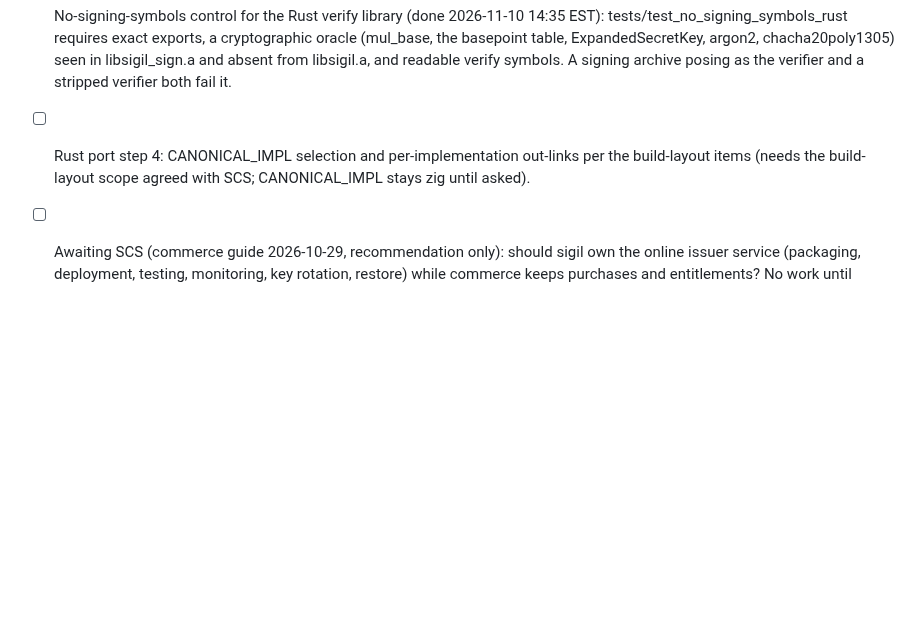
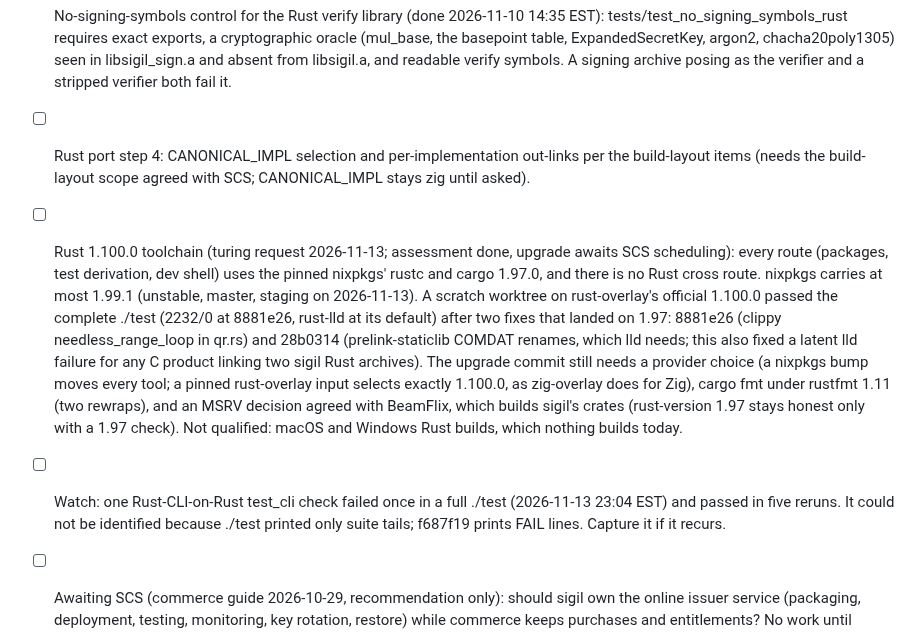
Before and after one commit to pmarreck/sigil, a Markdown page: PLAN.md, the part around the change. Drawn GitHub-style; blank space fills up the shorter version.

Commit message:
PLAN: Rust 1.100.0 assessment; watch an intermittent test_cli failure

```diff
--- a/PLAN.md
+++ b/PLAN.md
@@ -43,6 +43,8 @@ Background and settled decisions: docs/plan_context/decisions_and_background.md.
 - [ ] ./test latency (performance-profiling feedback budget: 5s execution, build timed apart). ./test now times every suite. 2026-11-10: execution 261s to 29s wall and build 178s to 70s: the cross-implementation suite runs once over all four pairs, each differential runs its two drivers concurrently, license_vectors_v2.sh stopped regenerating committed vectors in place, every post-build suite runs from one bounded queue (SIGIL_TEST_JOBS), and sigil-rust's source is filtered. The lint now overlaps the build. 18:33 EST: the Zig package's source is now build.zig.zon's own `.paths`, so an edit to docs, PLAN, tests or examples no longer rebuilds it (65 to 78s); the Rust package takes only the two scripts it runs. 18:45 EST: zig_consumer's compiles (the 18 to 20s critical path) moved into the cached zig-consumer-results package, which records each step's status for the suite and rebuilds only when the Zig package, the consumer or the conformance program changes; ./build first builds every package in one concurrent nix invocation. Next: test_cli's production-strength KDF calls (about 37 per pair; the parameters themselves are the contract and stay). Measure on a quiet host: at 16:14 EST the load average was 75 to 103 and suite times doubled.
 - [x] No-signing-symbols control for the Rust verify library (done 2026-11-10 14:35 EST): tests/test_no_signing_symbols_rust requires exact exports, a cryptographic oracle (mul_base, the basepoint table, ExpandedSecretKey, argon2, chacha20poly1305) seen in libsigil_sign.a and absent from libsigil.a, and readable verify symbols. A signing archive posing as the verifier and a stripped verifier both fail it.
 - [ ] Rust port step 4: CANONICAL_IMPL selection and per-implementation out-links per the build-layout items (needs the build-layout scope agreed with SCS; CANONICAL_IMPL stays zig until asked).
+- [ ] Rust 1.100.0 toolchain (turing request 2026-11-13; assessment done, upgrade awaits SCS scheduling): every route (packages, test derivation, dev shell) uses the pinned nixpkgs' rustc and cargo 1.97.0, and there is no Rust cross route. nixpkgs carries at most 1.99.1 (unstable, master, staging on 2026-11-13). A scratch worktree on rust-overlay's official 1.100.0 passed the complete ./test (2232/0 at 8881e26, rust-lld at its default) after two fixes that landed on 1.97: 8881e26 (clippy needless_range_loop in qr.rs) and 28b0314 (prelink-staticlib COMDAT renames, which lld needs; this also fixed a latent lld failure for any C product linking two sigil Rust archives). The upgrade commit still needs a provider choice (a nixpkgs bump moves every tool; a pinned rust-overlay input selects exactly 1.100.0, as zig-overlay does for Zig), cargo fmt under rustfmt 1.11 (two rewraps), and an MSRV decision agreed with BeamFlix, which builds sigil's crates (rust-version 1.97 stays honest only with a 1.97 check). Not qualified: macOS and Windows Rust builds, which nothing builds today.
+- [ ] Watch: one Rust-CLI-on-Rust test_cli check failed once in a full ./test (2026-11-13 23:04 EST) and passed in five reruns. It could not be identified because ./test printed only suite tails; f687f19 prints FAIL lines. Capture it if it recurs.
 - [ ] Awaiting SCS (commerce guide 2026-10-29, recommendation only): should sigil own the online issuer service (packaging, deployment, testing, monitoring, key rotation, restore) while commerce keeps purchases and entitlements? No work until decided. If accepted, evaluate the Hetzner NixOS server SCS believes exists before buying hosting. Keep custody v1.3 section 5 `issueForEntitlement(entitlement_id)`, with no signing of caller-supplied bytes, and keep release-update keys cold.
 - [ ] Trial class and roles in mecha_policy (one month per contract 14.5), driven by the trial vectors above. A Windows 11 TPM run of PCP_EKPUB is still owed by an app team before tpm is relied on.
 - [ ] After the ceremony: verify registry row + identity-check outputs; relay the production `.pub` to validate and commerce; then the production-trust positive control per KEY_CEREMONY_V1 section 4.
```
